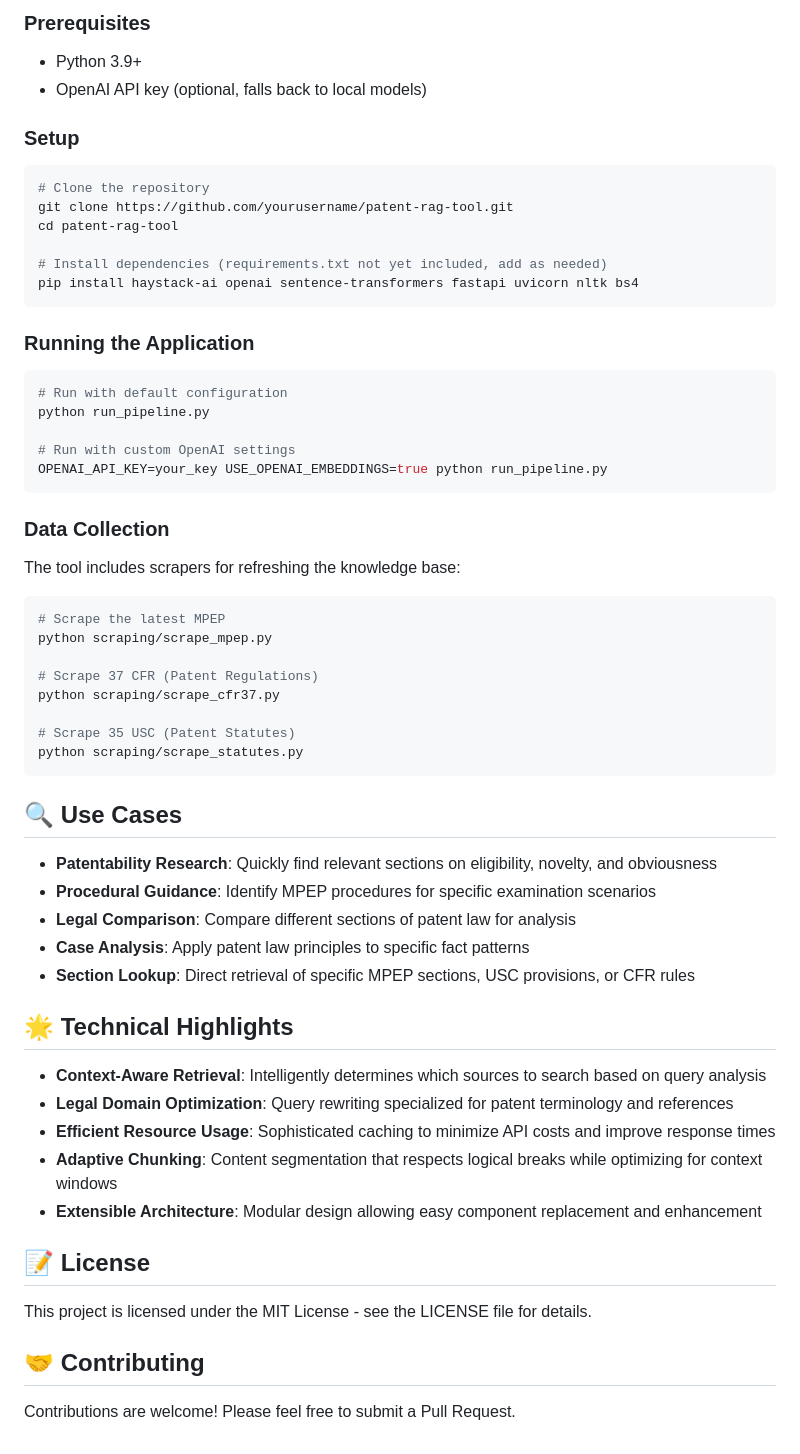
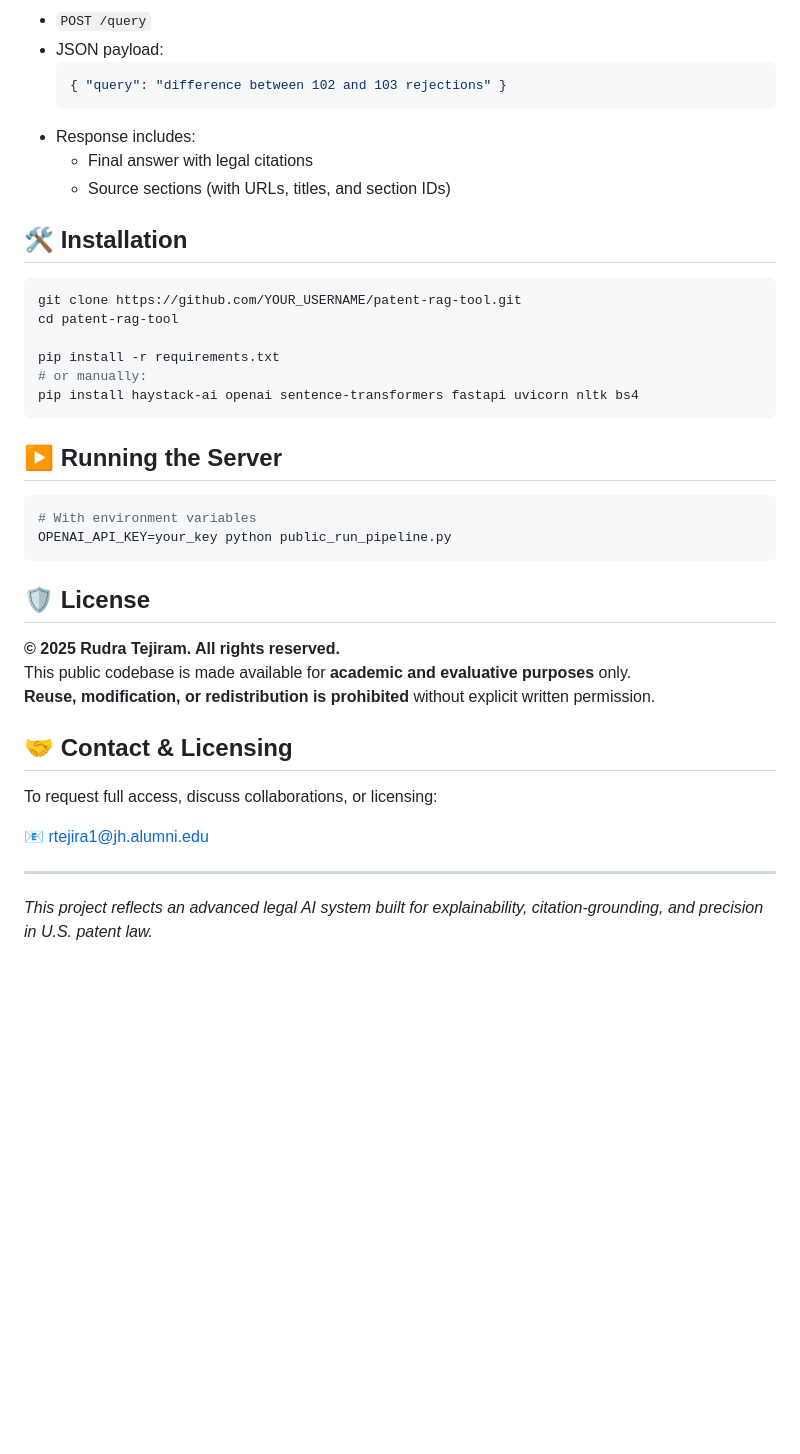
Before and after one commit to keshantej/patent-rag-tool-public, a Markdown page: README.md, the part around one of its changes. GitHub-like rendering; blank space fills up the shorter version.

````diff
--- a/README.md
+++ b/README.md
@@ -53,64 +57,43 @@ The tool incorporates comprehensive patent law references:
 
-### Prerequisites
-- Python 3.9+
-- OpenAI API key (optional, falls back to local models)
+- `POST /query`
+- JSON payload:
+  ```json
+  { "query": "difference between 102 and 103 rejections" }
+  ```
+- Response includes:
+  - Final answer with legal citations
+  - Source sections (with URLs, titles, and section IDs)
 
-### Setup
+## 🛠️ Installation
 
 ```bash
-# Clone the repository
-git clone https://github.com/yourusername/patent-rag-tool.git
+git clone https://github.com/YOUR_USERNAME/patent-rag-tool.git
 cd patent-rag-tool
 
-# Install dependencies (requirements.txt not yet included, add as needed)
+pip install -r requirements.txt
+# or manually:
 pip install haystack-ai openai sentence-transformers fastapi uvicorn nltk bs4
 ```
 
-### Running the Application
+## ▶️ Running the Server
 
 ```bash
-# Run with default configuration
-python run_pipeline.py
-
-# Run with custom OpenAI settings
-OPENAI_API_KEY=your_key USE_OPENAI_EMBEDDINGS=true python run_pipeline.py
+# With environment variables
+OPENAI_API_KEY=your_key python public_run_pipeline.py
 ```
 
-### Data Collection
+## 🛡 License
 
-The tool includes scrapers for refreshing the knowledge base:
+**© 2025 Rudra Tejiram. All rights reserved.**
+This public codebase is made available for **academic and evaluative purposes** only.
+**Reuse, modification, or redistribution is prohibited** without explicit written permission.
 
-```bash
-# Scrape the latest MPEP
-python scraping/scrape_mpep.py
+## 🤝 Contact & Licensing
 
-# Scrape 37 CFR (Patent Regulations)
-python scraping/scrape_cfr37.py
+To request full access, discuss collaborations, or licensing:
 
-# Scrape 35 USC (Patent Statutes)
-python scraping/scrape_statutes.py
-```
+📧 rtejira1@jh.alumni.edu
 
-## 🔍 Use Cases
+---
 
-- **Patentability Research**: Quickly find relevant sections on eligibility, novelty, and obviousness
-- **Procedural Guidance**: Identify MPEP procedures for specific examination scenarios
-- **Legal Comparison**: Compare different sections of patent law for analysis
-- **Case Analysis**: Apply patent law principles to specific fact patterns
-- **Section Lookup**: Direct retrieval of specific MPEP sections, USC provisions, or CFR rules
-
-## 🌟 Technical Highlights
-
-- **Context-Aware Retrieval**: Intelligently determines which sources to search based on query analysis
-- **Legal Domain Optimization**: Query rewriting specialized for patent terminology and references
-- **Efficient Resource Usage**: Sophisticated caching to minimize API costs and improve response times
-- **Adaptive Chunking**: Content segmentation that respects logical breaks while optimizing for context windows
-- **Extensible Architecture**: Modular design allowing easy component replacement and enhancement
-
-## 📝 License
-
-This project is licensed under the MIT License - see the LICENSE file for details.
-
-## 🤝 Contributing
-
-Contributions are welcome! Please feel free to submit a Pull Request.
+*This project reflects an advanced legal AI system built for explainability, citation-grounding, and precision in U.S. patent law.*
````
Also changed, not shown: other parts of README.md (+41 -37 lines).
